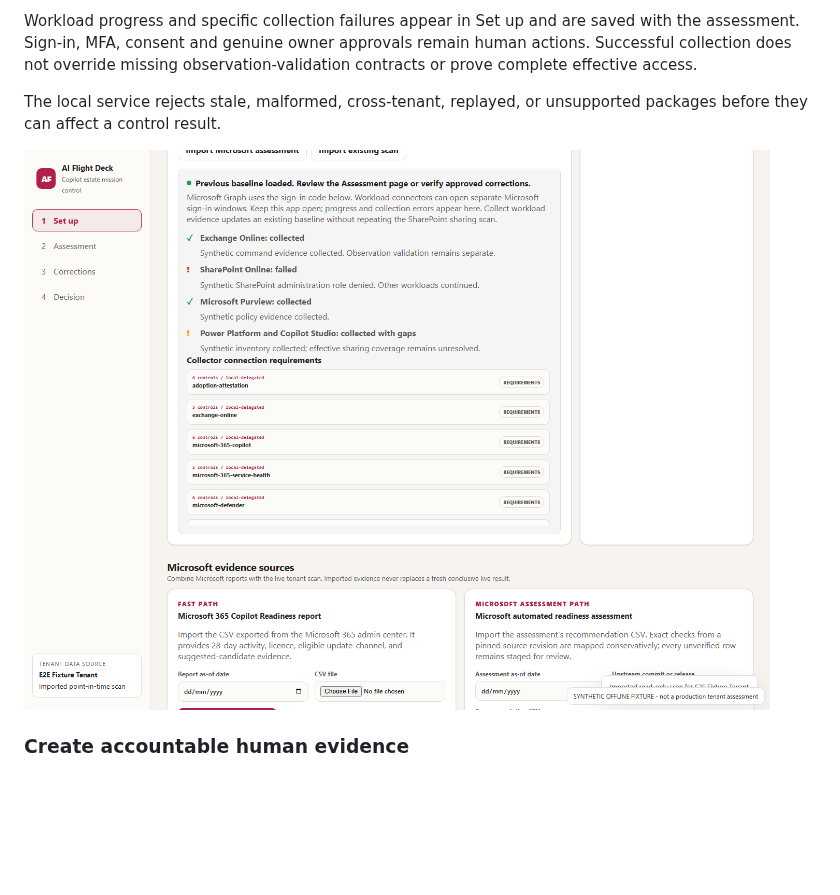
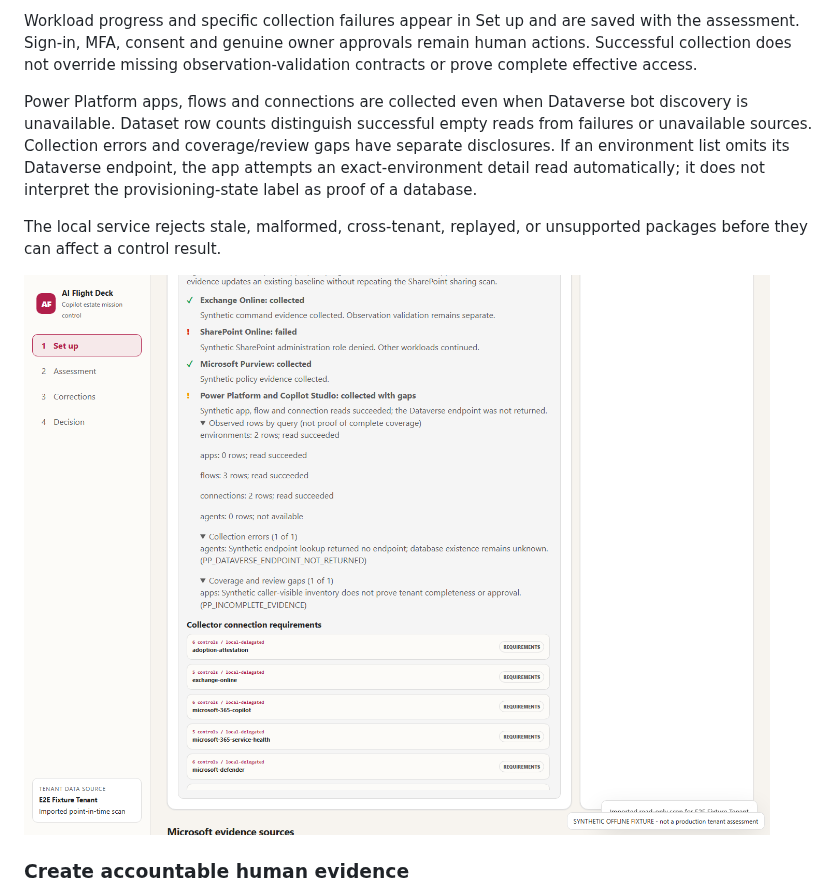
Before and after one commit to sethiramicrosoft/ai-flight-deck, a Markdown page: docs/VISUAL-TOUR.md, the part around the change. Drawn GitHub-style; pictures changed too: docs/screenshots/03-setup-workload-evidence.png; blank space fills up the shorter version.

```diff
--- a/docs/VISUAL-TOUR.md
+++ b/docs/VISUAL-TOUR.md
@@ -62,6 +62,13 @@ Workload progress and specific collection failures appear in Set up and are
 saved with the assessment. Sign-in, MFA, consent and genuine owner approvals
 remain human actions. Successful collection does not override missing
 observation-validation contracts or prove complete effective access.
+
+Power Platform apps, flows and connections are collected even when Dataverse
+bot discovery is unavailable. Dataset row counts distinguish successful empty
+reads from failures or unavailable sources. Collection errors and coverage/review
+gaps have separate disclosures. If an environment list omits its Dataverse
+endpoint, the app attempts an exact-environment detail read automatically;
+it does not interpret the provisioning-state label as proof of a database.
 
 The local service rejects stale, malformed, cross-tenant, replayed, or
 unsupported packages before they can affect a control result.
```
Also changed, not shown: README.md (+27 -3 lines), 6 other files.
